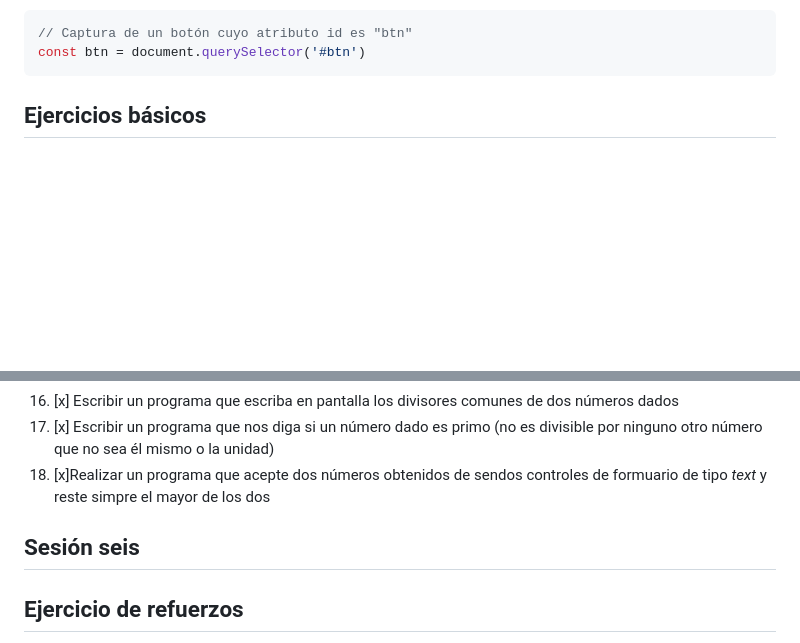
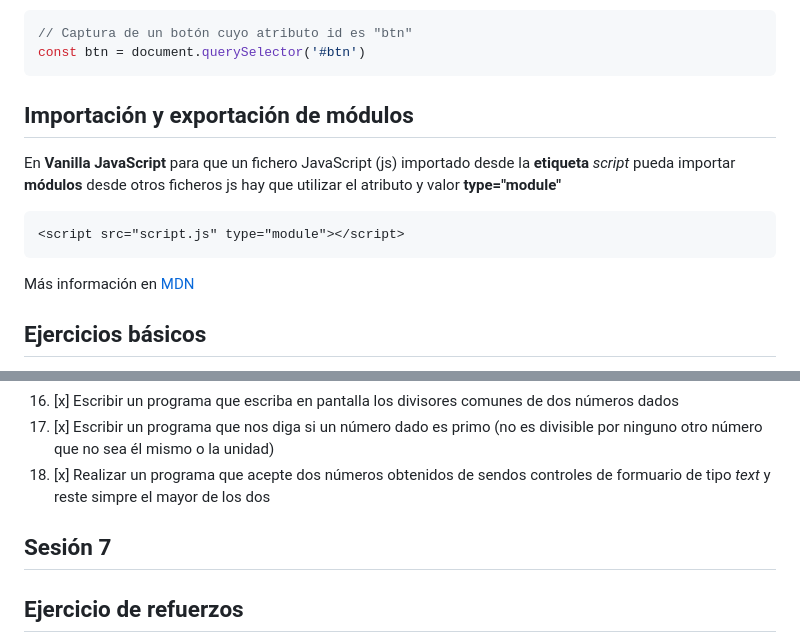
Before and after one commit to webferrol/javascript-sessions, a Markdown page: README.md, 2 parts joined by grey strips. Drawn GitHub-style; blank space fills up the shorter version.

````diff
--- a/README.md
+++ b/README.md
@@ -250,6 +302,16 @@ Para saber como funcionan y otros métodos de captura disponemos de la guía onl
 // Captura de un botón cuyo atributo id es "btn"
 const btn = document.querySelector('#btn')
 ```
+
+## Importación y exportación de módulos
+
+En __Vanilla JavaScript__ para que un fichero JavaScript (js) importado desde la __etiqueta__ _script_ pueda importar __módulos__ desde otros ficheros js hay que utilizar el atributo y valor __type="module"__
+
+```html
+<script src="script.js" type="module"></script>
+```
+
+Más información en [MDN](https://developer.mozilla.org/es/docs/Web/JavaScript/Guide/Modules#aplicar_el_m%C3%B3dulo_a_tu_html)
 
 ## Ejercicios básicos
 
@@ -271,10 +333,10 @@ const btn = document.querySelector('#btn')
 15. [x] Escribir un programa que escriba en pantalla los divisores de un número dado
 16. [x] Escribir un programa que escriba en pantalla los divisores comunes de dos números dados
 17. [x] Escribir un programa que nos diga si un número dado es primo (no es divisible por ninguno otro número que no sea él mismo o la unidad)
-18. [x]Realizar un programa que acepte dos números obtenidos de sendos controles de formuario de tipo _text_ y reste simpre el mayor de los dos
+18. [x] Realizar un programa que acepte dos números obtenidos de sendos controles de formuario de tipo _text_ y reste simpre el mayor de los dos
 
 
-## Sesión seis
+## Sesión 7
 
 
 ## Ejercicio de refuerzos
````
Also changed, not shown: other parts of README.md (+60 -8 lines).
